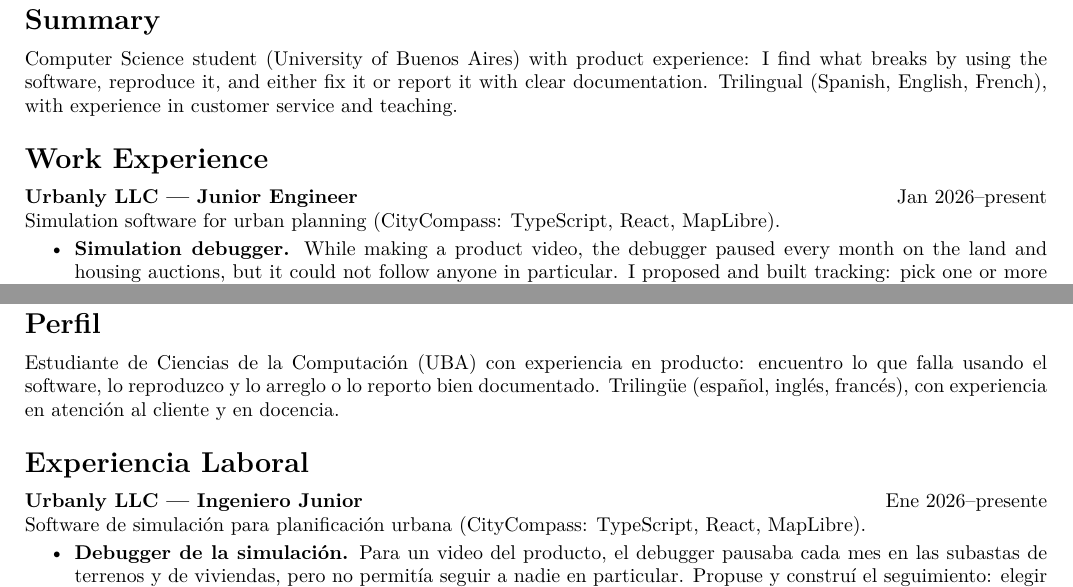
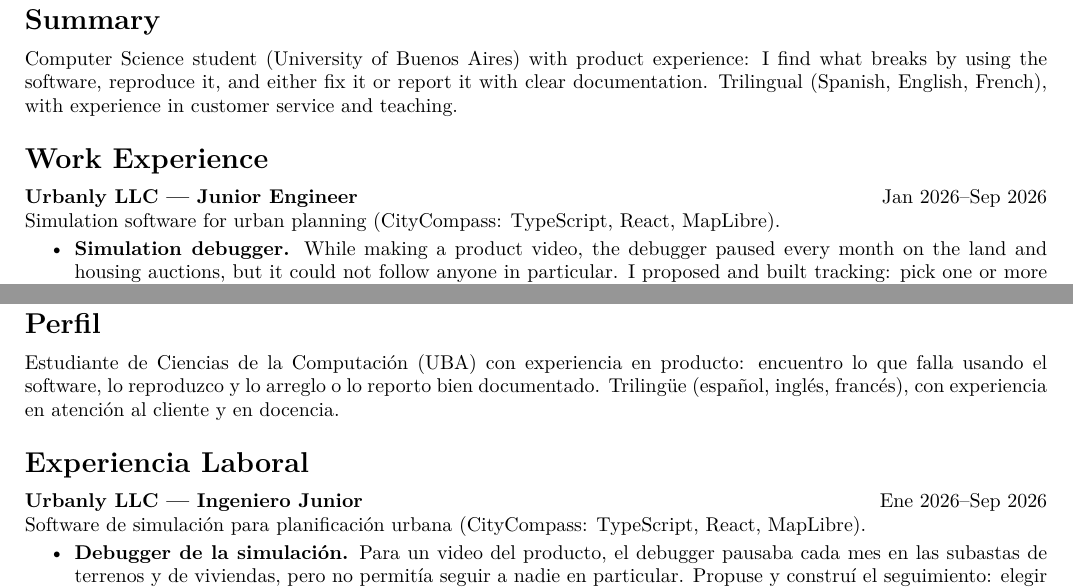
Before and after one commit to Yarthax23/cv-portfolio, a LaTeX CV (cv-v2/main.tex, which reads cv-v2/en/main_body.tex, cv-v2/es/main_body.tex): two parts of pages 1 and 2 of 2, joined at a grey line, cut so that both start at the same text. Compiled offline with pdfLaTeX.

Commit message:
Close the Urbanly role in Sep 2026
Co-Authored-By: Claude Opus 5.5 (1M context) <noreply@anthropic.com>

```diff
--- a/cv-v2/en/main_body.tex
+++ b/cv-v2/en/main_body.tex
@@ -10,7 +10,7 @@ using the software, reproduce it, and either fix it or report it with clear docu
 Trilingual (Spanish, English, French), with experience in customer service and teaching.
 
 \section*{Work Experience}
-\textbf{Urbanly LLC~--- Junior Engineer} \hfill Jan 2026--present \\
+\textbf{Urbanly LLC~--- Junior Engineer} \hfill Jan 2026--Sep 2026 \\
 Simulation software for urban planning (CityCompass: TypeScript, React, MapLibre).
 \begin{itemize}
   \item \textbf{Simulation debugger.} While making a product video, the debugger paused every month on the
--- a/cv-v2/es/main_body.tex
+++ b/cv-v2/es/main_body.tex
@@ -10,7 +10,7 @@ usando el software, lo reproduzco y lo arreglo o lo reporto bien documentado.
 Trilingüe (español, inglés, francés), con experiencia en atención al cliente y en docencia.
 
 \section*{Experiencia Laboral}
-\textbf{Urbanly LLC~--- Ingeniero Junior} \hfill Ene 2026--presente \\
+\textbf{Urbanly LLC~--- Ingeniero Junior} \hfill Ene 2026--Sep 2026 \\
 Software de simulación para planificación urbana (CityCompass: TypeScript, React, MapLibre).
 \begin{itemize}
   \item \textbf{Debugger de la simulación.} Para un video del producto, el debugger pausaba cada mes en las
```
Also changed, not shown: 2 other files.
